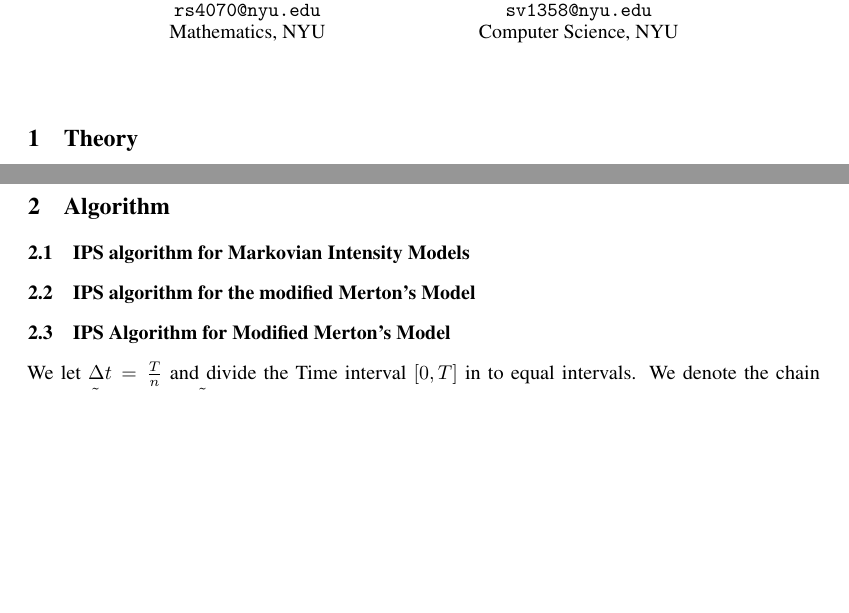
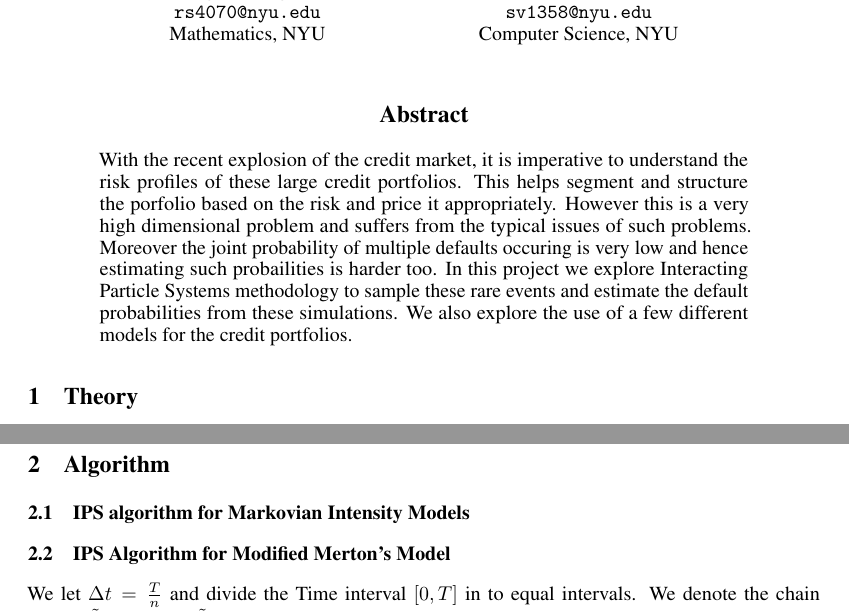
Before and after one commit to Raghav-singhal/rare-credit-portfolio, a LaTeX paper (report/report.tex, which reads report/algorithm.tex, report/algorithm_merton.tex): two parts of pages 1 and 2 of 8 before the commit and two parts of pages 1 and 3 of 9 after it, joined at a grey line, cut so that both start at the same text, the shorter picture padded with empty space. Compiled offline with pdfLaTeX.

Commit message:
Adding an abstract

```diff
--- a/report/algorithm.tex
+++ b/report/algorithm.tex
@@ -1,3 +1,3 @@
 \subsection{IPS algorithm for Markovian Intensity Models}
-\subsection{IPS algorithm for the modified Merton's Model}
+\subsection{IPS Algorithm for Modified Merton's Model}
 \input{algorithm_merton}
--- a/report/algorithm_merton.tex
+++ b/report/algorithm_merton.tex
@@ -1,4 +1,3 @@
-\subsection{IPS Algorithm for Modified Merton's Model}
 We let $\Delta t = \frac{T}{n}$ and divide the Time interval $[0,T]$ in to equal
 intervals. We denote the chain $X_p = \tilde{X}_{\frac{pT}{n}}$, where $\tilde{X}$
 evolves according to the continuous time dynamics,and denote the whole history of
--- a/report/report.tex
+++ b/report/report.tex
@@ -118,6 +118,18 @@
 
 \maketitle
 
+\begin{abstract}
+	With the recent explosion of the credit market, it is imperative to understand
+	the risk profiles of these large credit portfolios. This helps segment and
+	structure the porfolio based on the risk and price it appropriately. However
+	this is a very high dimensional problem and suffers from the typical issues
+	of such problems. Moreover the joint probability of multiple defaults
+	occuring is very low and hence estimating such probailities is harder too.
+	In this project we explore Interacting Particle Systems methodology to sample
+	these rare events and estimate the default probabilities from these simulations.
+	We also explore the use of a few different models for the credit portfolios.
+\end{abstract}
+
 \section{Theory}
 \input{theory}
 \section{Algorithm}
```
